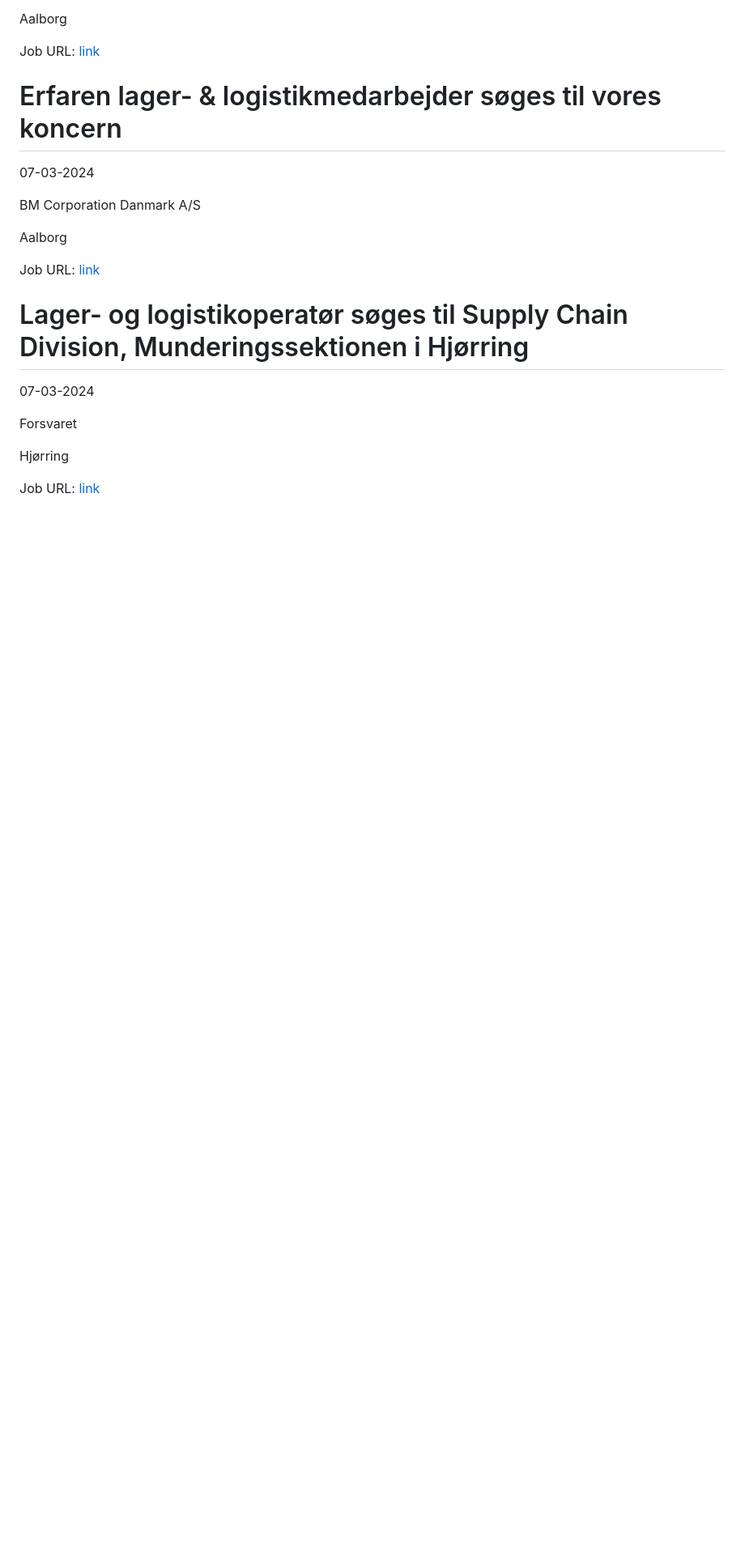
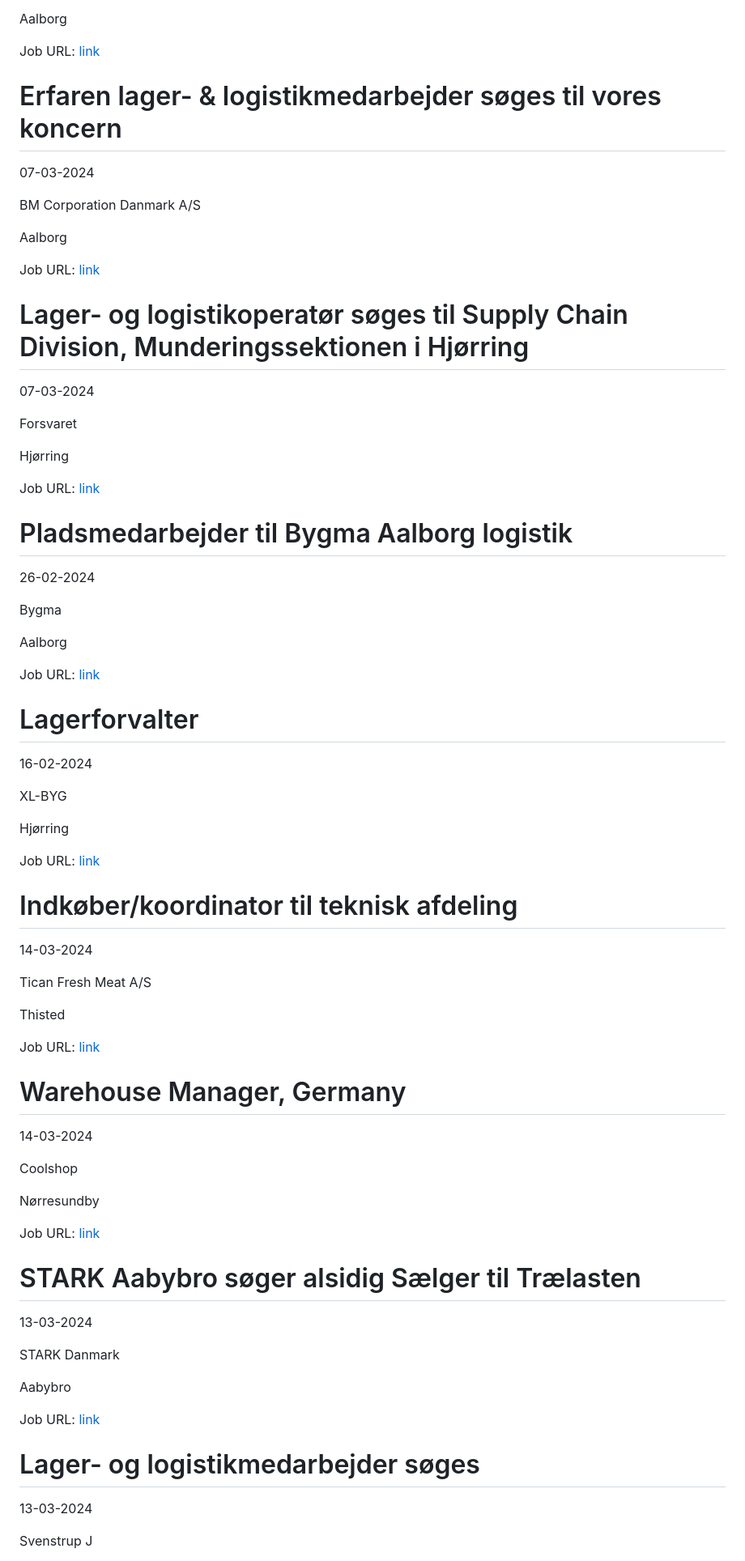
Before and after one commit to researchersec/jobscraper, a Markdown page: lager/README.md, the part around one of its changes. Shown at 81% size. Drawn GitHub-style; blank space fills up the shorter version.

Commit message:
Auto scrape and update README.md

```diff
--- a/lager/README.md
+++ b/lager/README.md
@@ -396,3 +396,62 @@ Forsvaret
 Hjørring
 
 Job URL: [link](https://karriere.forsvaret.dk/job/opslag/?vacantPositionId=189778&mediaId=4681)
+
+
+# Pladsmedarbejder til Bygma Aalborg logistik
+26-02-2024
+
+Bygma
+
+Aalborg
+
+Job URL: [link](https://www.bygmajob.dk/se-vores-ledige-stillinger/pladsmedarbejder-til-bygma-aalborg-logistik-ansoegningsfrist-24-marts-2024/)
+
+
+# Lagerforvalter
+16-02-2024
+
+XL-BYG
+
+Hjørring
+
+Job URL: [link](https://app.elvium.com/da/positions/25109/job_posting?referer_host=www.jobindex.dk)
+
+
+# Indkøber/koordinator til teknisk afdeling
+14-03-2024
+
+Tican Fresh Meat A/S
+
+Thisted
+
+Job URL: [link](https://www.jobindex.dk/img/pdf/20240209_Indkoeber_tekn_afd.pdf)
+
+
+# Warehouse Manager, Germany
+14-03-2024
+
+Coolshop
+
+Nørresundby
+
+Job URL: [link](https://www.jobindex.dk/jobannonce/r12364192/warehouse-manager-germany)
+
+
+# STARK Aabybro søger alsidig Sælger til Trælasten
+13-03-2024
+
+STARK Danmark
+
+Aabybro
+
+Job URL: [link](https://stark.wd3.myworkdayjobs.com/STARK-Denmark/job/Aabybro/STARK-Aabybro-sger-alsidig-Slger-til-Trlasten_JR18616)
+
+
+# Lager- og logistikmedarbejder søges
+13-03-2024
+
+
+
+Svenstrup J
+
```
Also changed, not shown: other parts of lager/README.md (+41 -0 lines).
